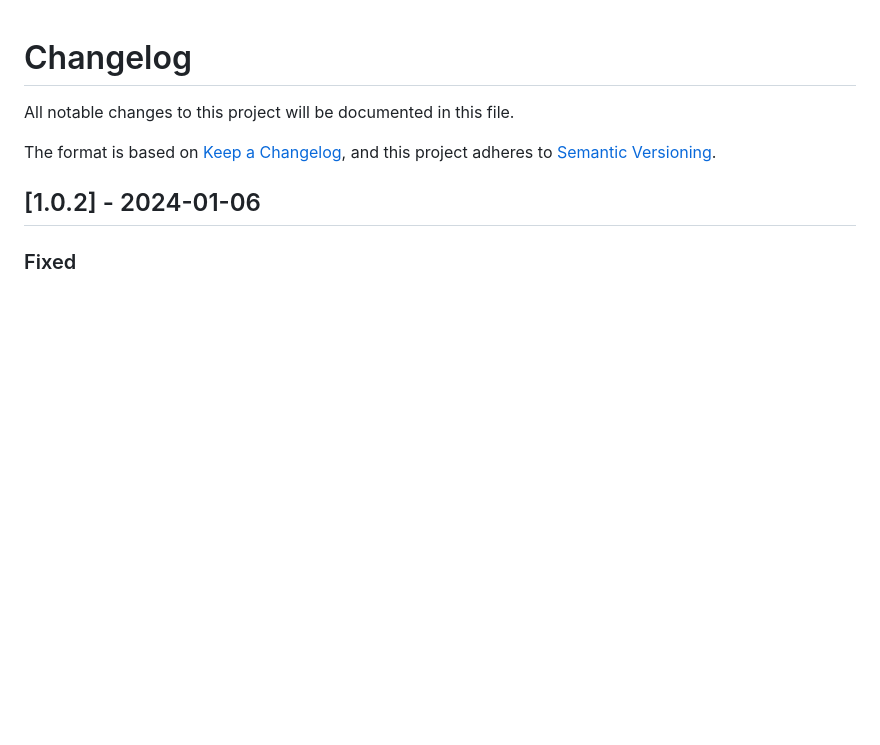
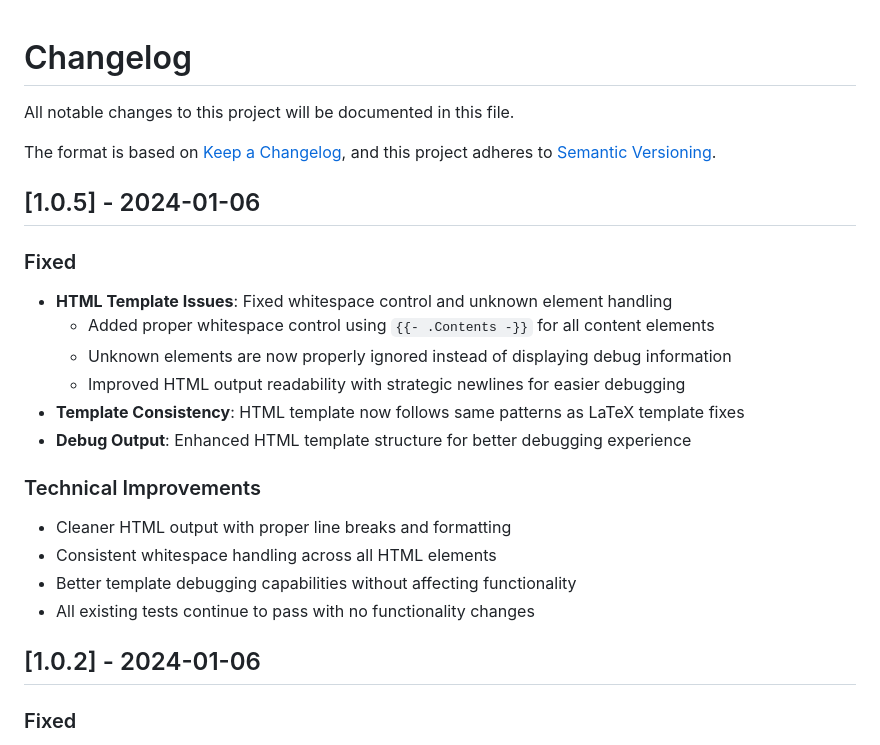
Before and after one commit to LaPingvino/lexington, a Markdown page: CHANGELOG.md, the part around the change. Rendered like a GitHub page; blank space fills up the shorter version.

Commit message:
Update CHANGELOG.md for v1.0.5 release

```diff
--- a/CHANGELOG.md
+++ b/CHANGELOG.md
@@ -4,6 +4,22 @@ All notable changes to this project will be documented in this file.
 
 The format is based on [Keep a Changelog](https://keepachangelog.com/en/1.0.0/),
 and this project adheres to [Semantic Versioning](https://semver.org/spec/v2.0.0.html).
+
+## [1.0.5] - 2024-01-06
+
+### Fixed
+- **HTML Template Issues**: Fixed whitespace control and unknown element handling
+  - Added proper whitespace control using `{{- .Contents -}}` for all content elements
+  - Unknown elements are now properly ignored instead of displaying debug information
+  - Improved HTML output readability with strategic newlines for easier debugging
+- **Template Consistency**: HTML template now follows same patterns as LaTeX template fixes
+- **Debug Output**: Enhanced HTML template structure for better debugging experience
+
+### Technical Improvements
+- Cleaner HTML output with proper line breaks and formatting
+- Consistent whitespace handling across all HTML elements
+- Better template debugging capabilities without affecting functionality
+- All existing tests continue to pass with no functionality changes
 
 ## [1.0.2] - 2024-01-06
 
```
